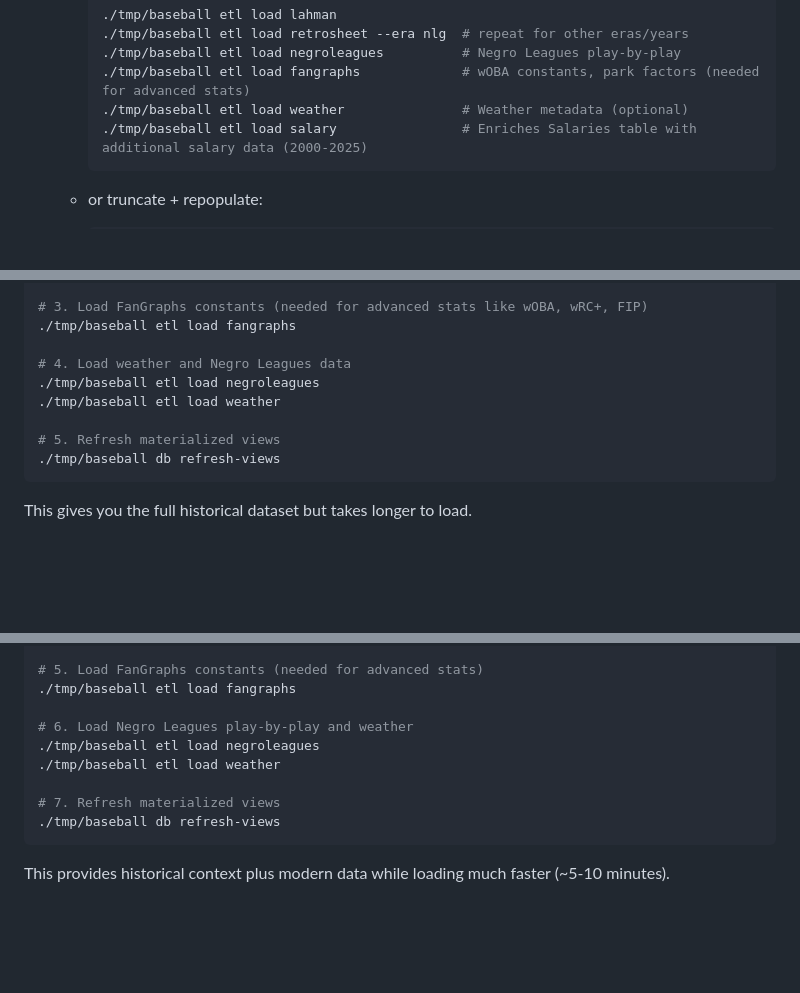
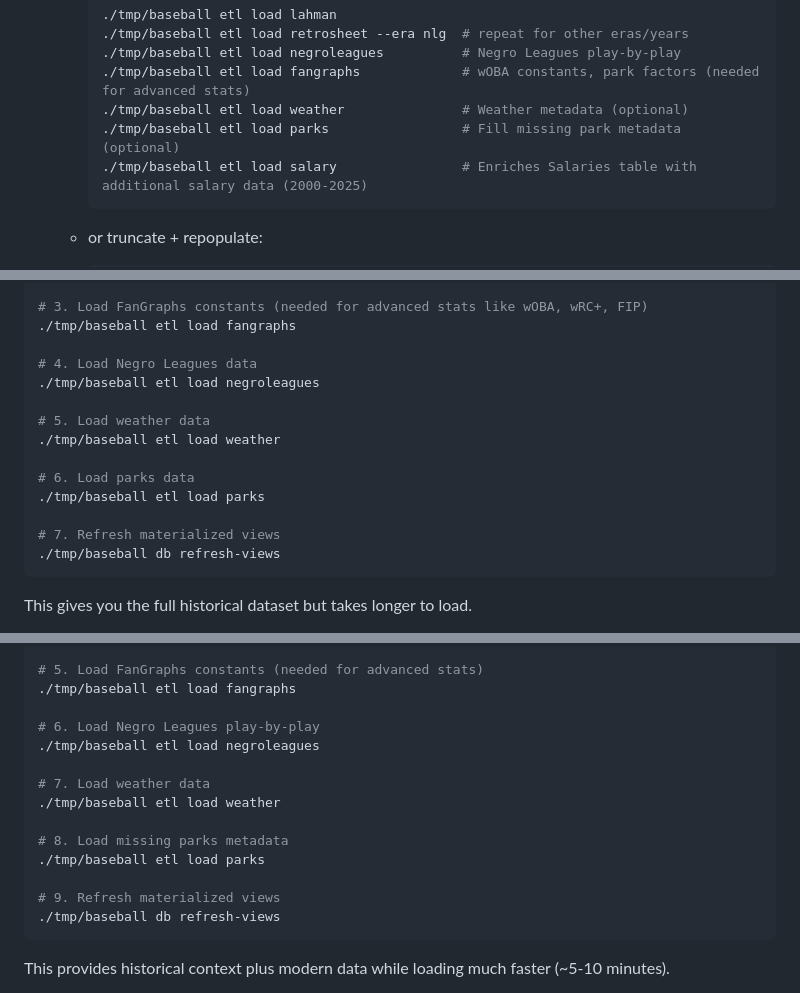
Before and after one commit to stormlightlabs/baseball, a Markdown page: README.md, 3 parts joined by grey strips. GitHub-like rendering; folded sections open; blank space fills up the shorter version.

Commit message:
docs: update etl pipeline in README

````diff
--- a/README.md
+++ b/README.md
@@ -120,6 +120,7 @@ task build
      ./tmp/baseball etl load negroleagues          # Negro Leagues play-by-play
      ./tmp/baseball etl load fangraphs             # wOBA constants, park factors (needed for advanced stats)
      ./tmp/baseball etl load weather               # Weather metadata (optional)
+     ./tmp/baseball etl load parks                 # Fill missing park metadata (optional)
      ./tmp/baseball etl load salary                # Enriches Salaries table with additional salary data (2000-2025)
      ```
 
@@ -155,11 +156,16 @@ Load complete Lahman database plus all available Retrosheet data (1910-2025):
 # 3. Load FanGraphs constants (needed for advanced stats like wOBA, wRC+, FIP)
 ./tmp/baseball etl load fangraphs
 
-# 4. Load weather and Negro Leagues data
+# 4. Load Negro Leagues data
 ./tmp/baseball etl load negroleagues
+
+# 5. Load weather data
 ./tmp/baseball etl load weather
 
-# 5. Refresh materialized views
+# 6. Load parks data
+./tmp/baseball etl load parks
+
+# 7. Refresh materialized views
 ./tmp/baseball db refresh-views
 ```
 
@@ -188,11 +194,16 @@ Load specific historical eras plus recent years for faster setup:
 # 5. Load FanGraphs constants (needed for advanced stats)
 ./tmp/baseball etl load fangraphs
 
-# 6. Load Negro Leagues play-by-play and weather
+# 6. Load Negro Leagues play-by-play
 ./tmp/baseball etl load negroleagues
+
+# 7. Load weather data
 ./tmp/baseball etl load weather
 
-# 7. Refresh materialized views
+# 8. Load missing parks metadata
+./tmp/baseball etl load parks
+
+# 9. Refresh materialized views
 ./tmp/baseball db refresh-views
 ```
 
````
